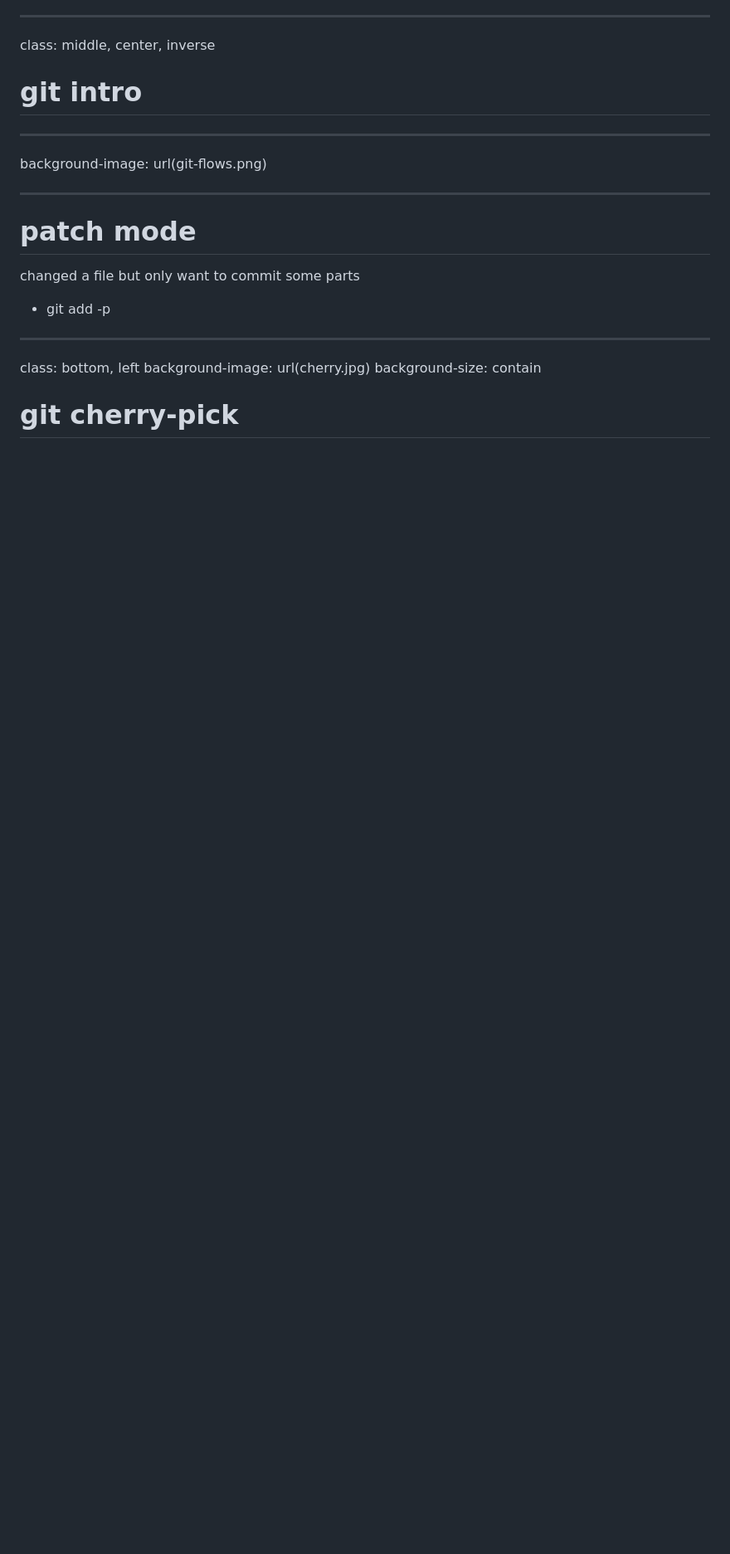
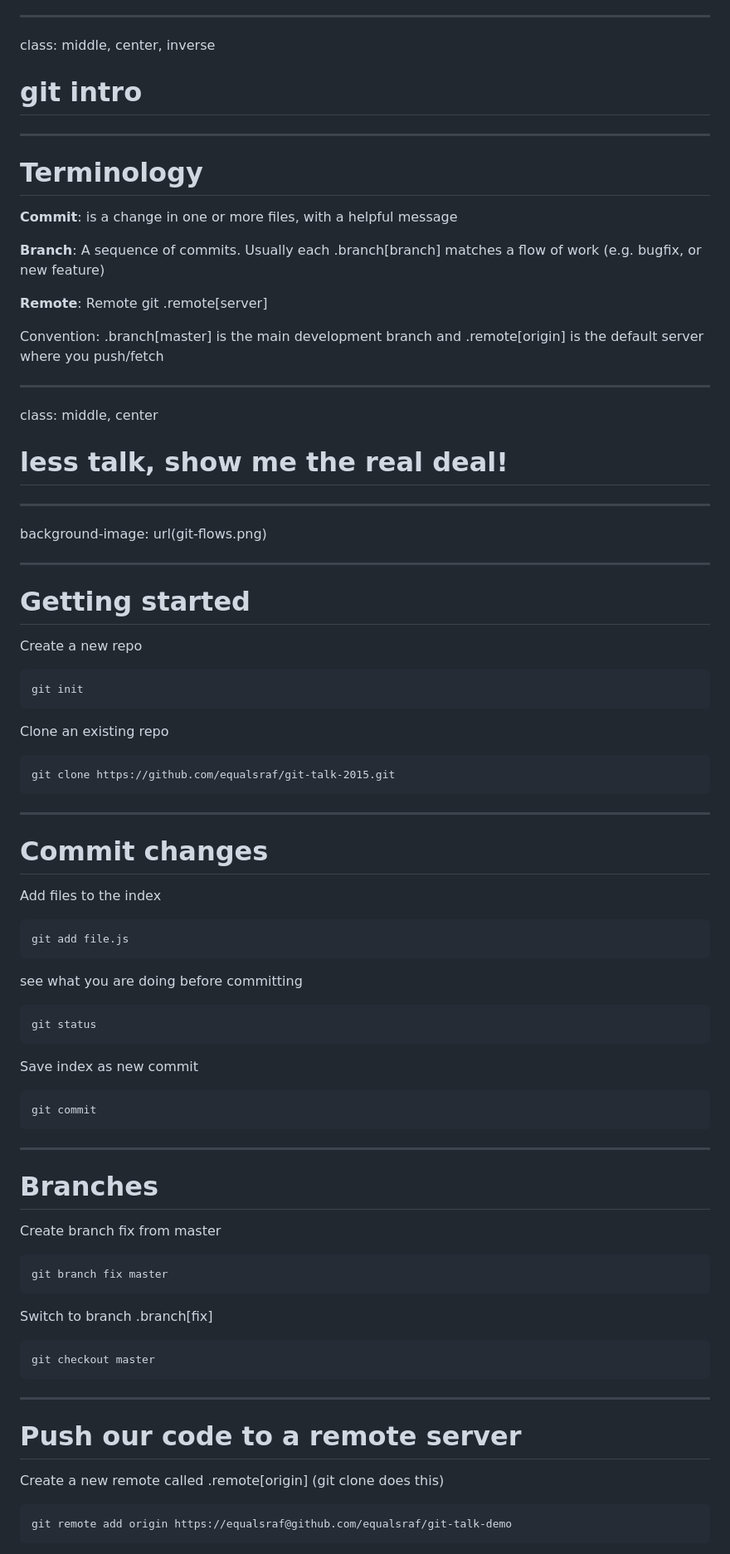
Before and after one commit to equalsraf/git-talk, a Markdown page: git.md, the part around the change printed below. Shown: that part at 83% size. GitHub-like rendering; blank space fills up the shorter version.

````diff
--- a/git.md
+++ b/git.md
@@ -118,18 +129,88 @@ background-image: url(scared.jpg)
 class: middle, center, inverse
 # git intro
 
+
+---
+
+# Terminology
+
+**Commit**: is a change in one or more files, with a helpful message
+
+**Branch**: A sequence of commits. Usually each .branch[branch] matches a flow of work (e.g. bugfix, or new feature)
+
+**Remote**: Remote git .remote[server]
+
+Convention: .branch[master] is the main development branch and .remote[origin] is the default server
+where you push/fetch
+
+---
+class: middle, center
+
+# less talk, show me the real deal!
+
 ---
 background-image: url(git-flows.png)
 
 ---
-# patch mode
 
-changed a file but only want to commit some parts
+# Getting started
 
-- git add -p
+Create a new repo
+
+```
+git init
+```
+
+Clone an existing repo
+
+```
+git clone https://github.com/equalsraf/git-talk-2015.git
+```
 
 ---
-class: bottom, left
-background-image: url(cherry.jpg)
-background-size: contain
-# git cherry-pick
+
+# Commit changes
+
+Add files to the index
+
+```
+git add file.js
+```
+
+see what you are doing before committing
+
+```
+git status
+```
+
+Save index as new commit
+
+```
+git commit
+```
+
+---
+
+# Branches
+
+Create branch fix from master
+
+```
+git branch fix master
+```
+
+Switch to branch .branch[fix]
+
+```
+git checkout master
+```
+
+---
+
+# Push our code to a remote server
+
+Create a new remote called .remote[origin] (git clone does this)
+```
+git remote add origin https://equalsraf@github.com/equalsraf/git-talk-demo
+```
+
````
Also changed, not shown: other parts of git.md (+99 -17 lines), danger.png (added), guiness.jpg (added), pick-1.png (added), pick-2.png (added), revert.jpg (added), 1 other file.
